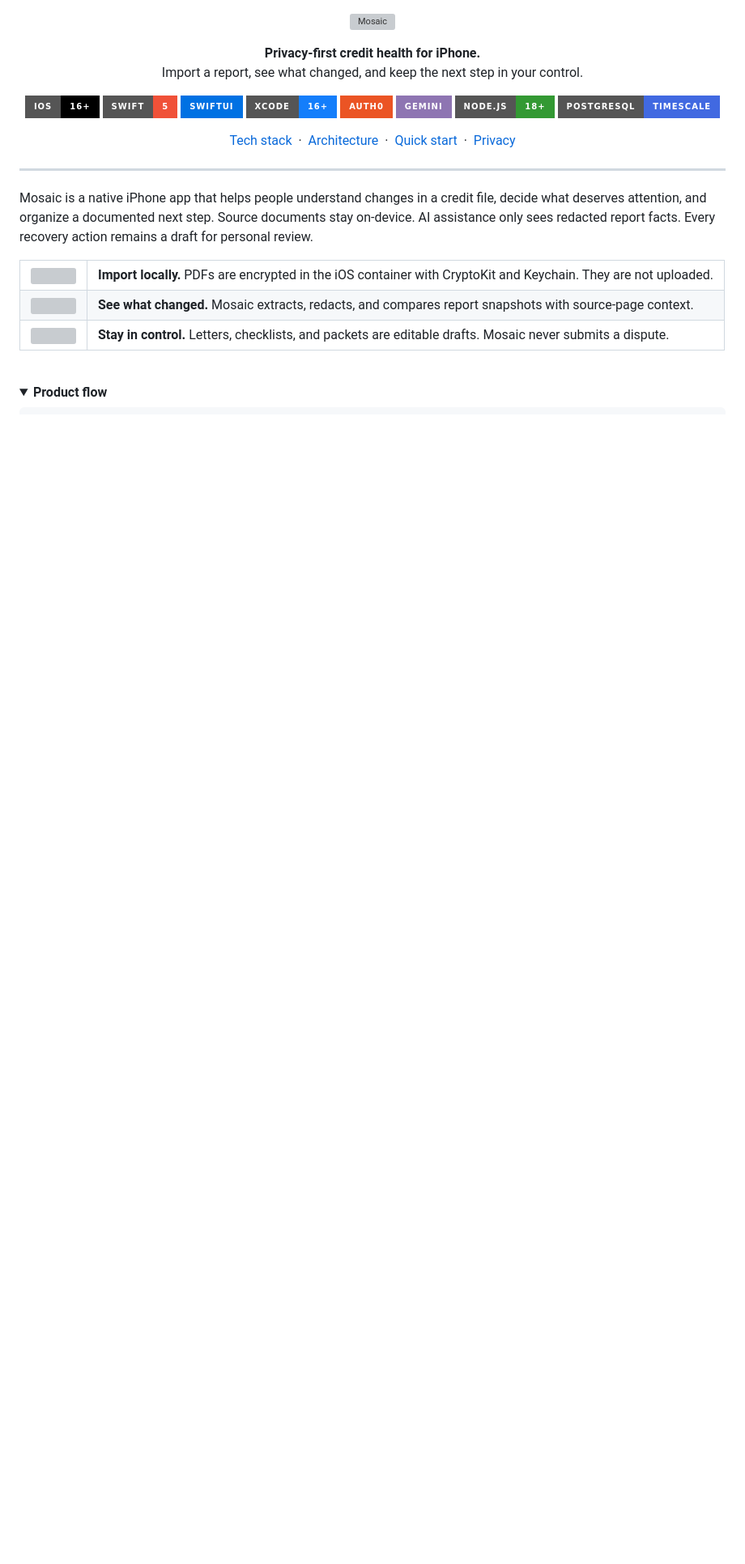
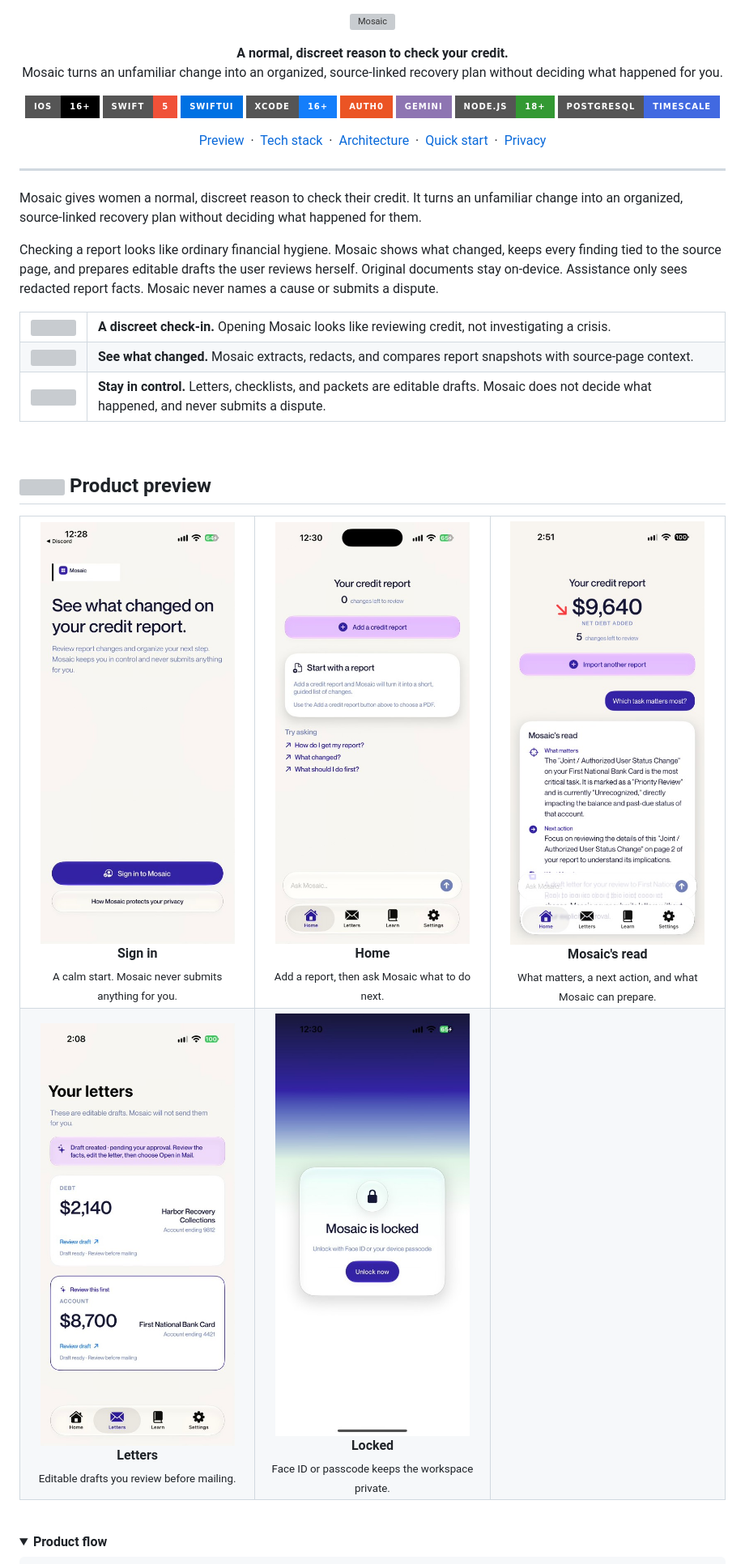
Before and after one commit to Vivianavvg/mosaicweb_demo, a Markdown page: README.md, the part around one of its changes. Shown at 81% size. Drawn GitHub-style; pictures changed too: docs/screenshots/mosaic-ask.jpg (added), docs/screenshots/mosaic-home.jpg (added), docs/screenshots/mosaic-letters.jpg (added); folded sections open; badges without logos; blank space fills up the shorter version; grey boxes are pictures that could not be loaded.

Commit message:
Add app screenshots to the README product preview.
The GitHub page now leads with the current sign-in, home, letters, lock, and Ask Mosaic screens.

Co-authored-by: Cursor <cursoragent@cursor.com>

```diff
--- a/README.md
+++ b/README.md
@@ -3,8 +3,8 @@
 </p>
 
 <p align="center">
-  <strong>Privacy-first credit health for iPhone.</strong><br>
-  Import a report, see what changed, and keep the next step in your control.
+  <strong>A normal, discreet reason to check your credit.</strong><br>
+  Mosaic turns an unfamiliar change into an organized, source-linked recovery plan without deciding what happened for you.
 </p>
 
 <p align="center">
@@ -19,6 +19,8 @@
 </p>
 
 <p align="center">
+  <a href="#product-preview">Preview</a>
+  &nbsp;·&nbsp;
   <a href="#tech-stack">Tech stack</a>
   &nbsp;·&nbsp;
   <a href="#architecture">Architecture</a>
@@ -30,15 +32,17 @@
 
 ---
 
-Mosaic is a native iPhone app that helps people understand changes in a credit file, decide what deserves attention, and organize a documented next step. Source documents stay on-device. AI assistance only sees redacted report facts. Every recovery action remains a draft for personal review.
+Mosaic gives women a normal, discreet reason to check their credit. It turns an unfamiliar change into an organized, source-linked recovery plan without deciding what happened for them.
+
+Checking a report looks like ordinary financial hygiene. Mosaic shows what changed, keeps every finding tied to the source page, and prepares editable drafts the user reviews herself. Original documents stay on-device. Assistance only sees redacted report facts. Mosaic never names a cause or submits a dispute.
 
 <table>
   <tr>
     <td width="56" align="center" valign="top">
-      <img src="https://api.iconify.design/octicon:file-24.svg?color=%233423A6" width="22" height="22" alt="">
+      <img src="https://api.iconify.design/octicon:eye-24.svg?color=%233423A6" width="22" height="22" alt="">
     </td>
     <td>
-      <strong>Import locally.</strong> PDFs are encrypted in the iOS container with CryptoKit and Keychain. They are not uploaded.
+      <strong>A discreet check-in.</strong> Opening Mosaic looks like reviewing credit, not investigating a crisis.
     </td>
   </tr>
   <tr>
@@ -54,8 +58,48 @@ Mosaic is a native iPhone app that helps people understand changes in a credit f
       <img src="https://api.iconify.design/octicon:pencil-24.svg?color=%233423A6" width="22" height="22" alt="">
     </td>
     <td>
-      <strong>Stay in control.</strong> Letters, checklists, and packets are editable drafts. Mosaic never submits a dispute.
+      <strong>Stay in control.</strong> Letters, checklists, and packets are editable drafts. Mosaic does not decide what happened, and never submits a dispute.
     </td>
+  </tr>
+</table>
+
+<br>
+
+<h2 id="product-preview">
+  <img src="https://api.iconify.design/octicon:device-mobile-24.svg?color=%233423A6" width="22" height="22" alt="">
+  Product preview
+</h2>
+
+<table>
+  <tr>
+    <td align="center" width="33%">
+      <img src="docs/screenshots/mosaic-signin.jpg" width="240" alt="Mosaic sign-in screen"><br>
+      <strong>Sign in</strong><br>
+      <sub>A calm start. Mosaic never submits anything for you.</sub>
+    </td>
+    <td align="center" width="33%">
+      <img src="docs/screenshots/mosaic-home.jpg" width="240" alt="Mosaic home screen before a report is imported"><br>
+      <strong>Home</strong><br>
+      <sub>Add a report, then ask Mosaic what to do next.</sub>
+    </td>
+    <td align="center" width="33%">
+      <img src="docs/screenshots/mosaic-ask.jpg" width="240" alt="Mosaic home screen with a source-linked decision brief"><br>
+      <strong>Mosaic's read</strong><br>
+      <sub>What matters, a next action, and what Mosaic can prepare.</sub>
+    </td>
+  </tr>
+  <tr>
+    <td align="center" width="33%">
+      <img src="docs/screenshots/mosaic-letters.jpg" width="240" alt="Mosaic letters tab with editable recovery drafts"><br>
+      <strong>Letters</strong><br>
+      <sub>Editable drafts you review before mailing.</sub>
+    </td>
+    <td align="center" width="33%">
+      <img src="docs/screenshots/mosaic-locked.jpg" width="240" alt="Mosaic lock screen with Face ID unlock"><br>
+      <strong>Locked</strong><br>
+      <sub>Face ID or passcode keeps the workspace private.</sub>
+    </td>
+    <td></td>
   </tr>
 </table>
 
```
Also changed, not shown: other parts of README.md (+3 -3 lines).
